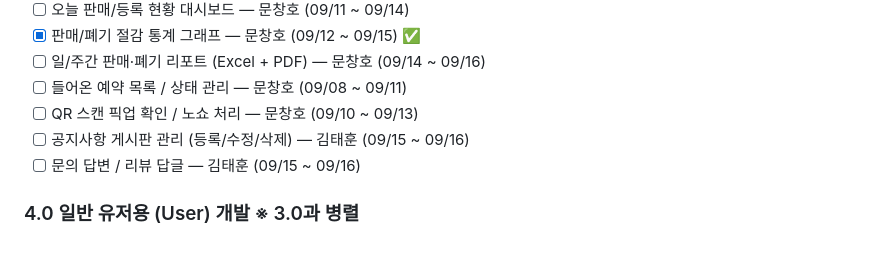
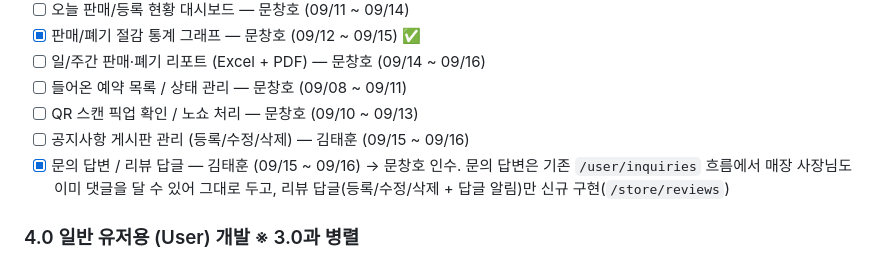
Before and after one commit to dsainbusan/girigiri, a Markdown page: CLAUDE.md, the part around the change. Rendered like a GitHub page.

Commit message:
docs: 문의 답변/리뷰 답글 체크리스트 완료 처리
김태훈 담당이던 항목을 문창호가 인수 — 문의 답변은 기존 /user/inquiries
흐름에서 사장님도 이미 댓글을 달 수 있어 그대로 두고, 리뷰 답글만 신규
구현해서 전체 완료.

Co-Authored-By: Claude Sonnet 5 <noreply@anthropic.com>

```diff
--- a/CLAUDE.md
+++ b/CLAUDE.md
@@ -194,7 +194,7 @@ Report (매장 리포트)
 - [ ] 들어온 예약 목록 / 상태 관리 — 문창호 (09/08 ~ 09/11)
 - [ ] QR 스캔 픽업 확인 / 노쇼 처리 — 문창호 (09/10 ~ 09/13)
 - [ ] 공지사항 게시판 관리 (등록/수정/삭제) — 김태훈 (09/15 ~ 09/16)
-- [ ] 문의 답변 / 리뷰 답글 — 김태훈 (09/15 ~ 09/16)
+- [x] 문의 답변 / 리뷰 답글 — 김태훈 (09/15 ~ 09/16) → 문창호 인수. 문의 답변은 기존 `/user/inquiries` 흐름에서 매장 사장님도 이미 댓글을 달 수 있어 그대로 두고, 리뷰 답글(등록/수정/삭제 + 답글 알림)만 신규 구현(`/store/reviews`)
 
 ### 4.0 일반 유저용 (User) 개발 ※ 3.0과 병렬
 - [x] 카카오맵 API 연동 / 지도 시각화 — 강노은 (09/01 ~ 09/06) — 문창호가 홈 화면 데모 마커로 선착수, 강노은 인계 확인 필요
```
